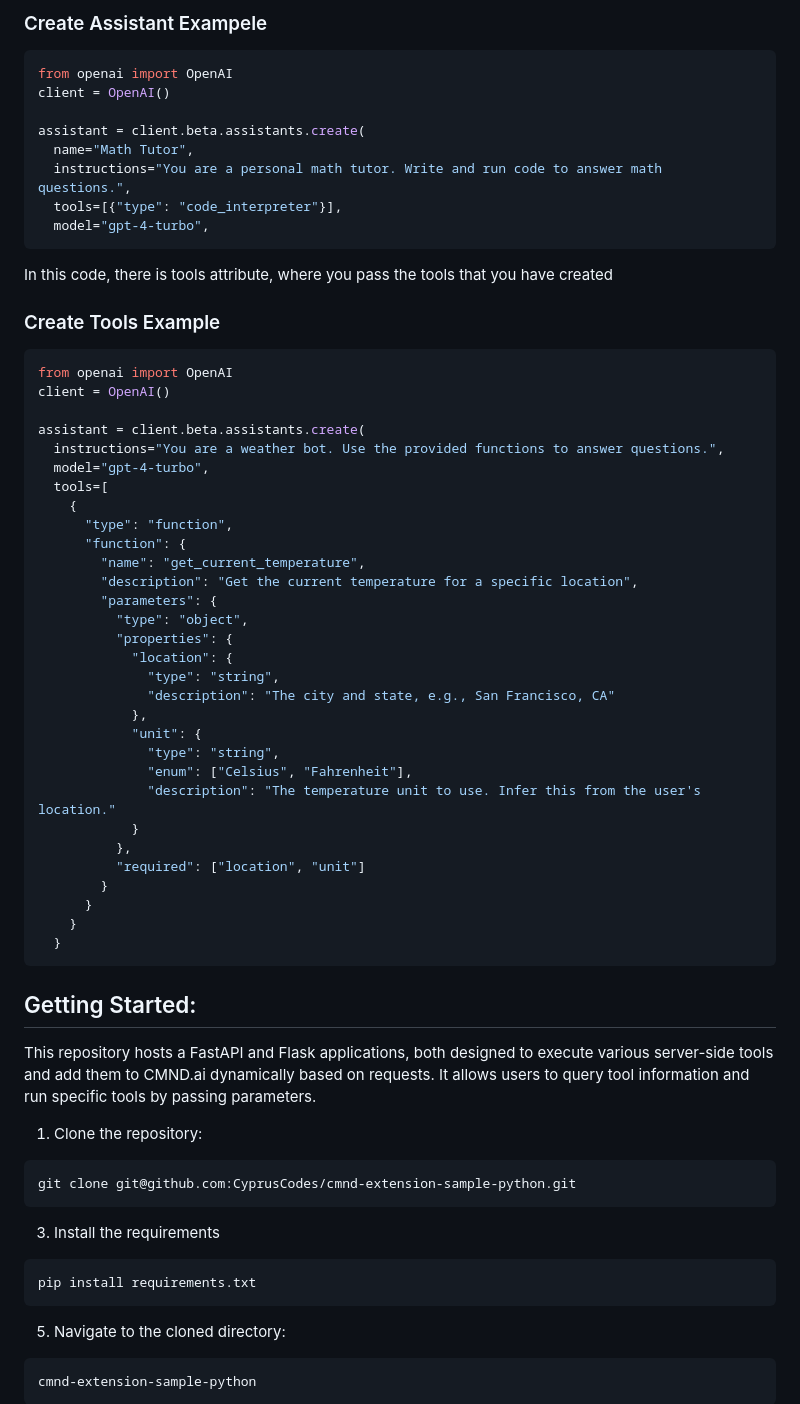
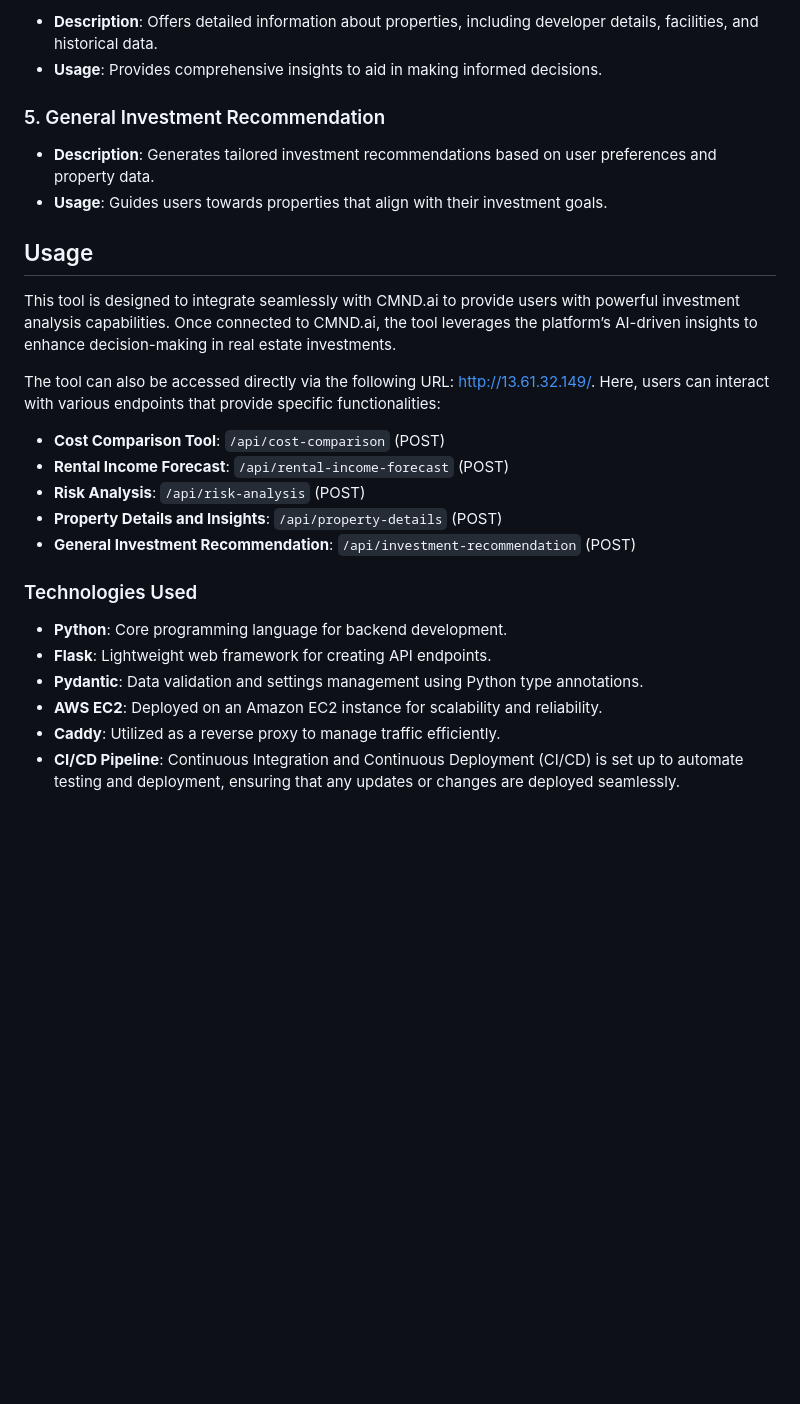
Before and after one commit to m-aishah/InvestmentAnalysis, a Markdown page: README.md, the part around one of its changes. Drawn GitHub-style; blank space fills up the shorter version.

Commit message:
Write the README.md.

````diff
--- a/README.md
+++ b/README.md
@@ -25,67 +25,30 @@ allows you to describe functions to the Assistants API and have it intelligently
 
-### Create Assistant Exampele
-```python
-from openai import OpenAI
-client = OpenAI()
+- **Description**: Offers detailed information about properties, including developer details, facilities, and historical data.
+- **Usage**: Provides comprehensive insights to aid in making informed decisions.
 
-assistant = client.beta.assistants.create(
-  name="Math Tutor",
-  instructions="You are a personal math tutor. Write and run code to answer math questions.",
-  tools=[{"type": "code_interpreter"}],
-  model="gpt-4-turbo",
-```
-In this code, there is tools attribute, where you pass the tools that you have created
+### 5. General Investment Recommendation
 
-### Create Tools Example
+- **Description**: Generates tailored investment recommendations based on user preferences and property data.
+- **Usage**: Guides users towards properties that align with their investment goals.
 
-```python
-from openai import OpenAI
-client = OpenAI()
+## Usage
 
-assistant = client.beta.assistants.create(
-  instructions="You are a weather bot. Use the provided functions to answer questions.",
-  model="gpt-4-turbo",
-  tools=[
-    {
-      "type": "function",
-      "function": {
-        "name": "get_current_temperature",
-        "description": "Get the current temperature for a specific location",
-        "parameters": {
-          "type": "object",
-          "properties": {
-            "location": {
-              "type": "string",
-              "description": "The city and state, e.g., San Francisco, CA"
-            },
-            "unit": {
-              "type": "string",
-              "enum": ["Celsius", "Fahrenheit"],
-              "description": "The temperature unit to use. Infer this from the user's location."
-            }
-          },
-          "required": ["location", "unit"]
-        }
-      }
-    }
-  }
-```
+This tool is designed to integrate seamlessly with CMND.ai to provide users with powerful investment analysis capabilities. Once connected to CMND.ai, the tool leverages the platform’s AI-driven insights to enhance decision-making in real estate investments.
 
-## Getting Started:
-This repository hosts a FastAPI and Flask applications, both designed to execute various server-side tools  and add them to CMND.ai dynamically based on requests. It allows users to query tool information and run specific tools by passing parameters.
+The tool can also be accessed directly via the following URL: [http://13.61.32.149/](http://13.61.32.149/). Here, users can interact with various endpoints that provide specific functionalities:
 
-1. Clone the repository:
-```bash
-git clone git@github.com:CyprusCodes/cmnd-extension-sample-python.git
-```
+- **Cost Comparison Tool**: `/api/cost-comparison` (POST)
+- **Rental Income Forecast**: `/api/rental-income-forecast` (POST)
+- **Risk Analysis**: `/api/risk-analysis` (POST)
+- **Property Details and Insights**: `/api/property-details` (POST)
+- **General Investment Recommendation**: `/api/investment-recommendation` (POST)
 
-3. Install the requirements
-```bash
-pip install requirements.txt
-```
+### Technologies Used
 
-5. Navigate to the cloned directory:
-```bash
-cmnd-extension-sample-python
-```
+- **Python**: Core programming language for backend development.
+- **Flask**: Lightweight web framework for creating API endpoints.
+- **Pydantic**: Data validation and settings management using Python type annotations.
+- **AWS EC2**: Deployed on an Amazon EC2 instance for scalability and reliability.
+- **Caddy**: Utilized as a reverse proxy to manage traffic efficiently.
+- **CI/CD Pipeline**: Continuous Integration and Continuous Deployment (CI/CD) is set up to automate testing and deployment, ensuring that any updates or changes are deployed seamlessly.
 
````
Also changed, not shown: other parts of README.md (+15 -70 lines).
